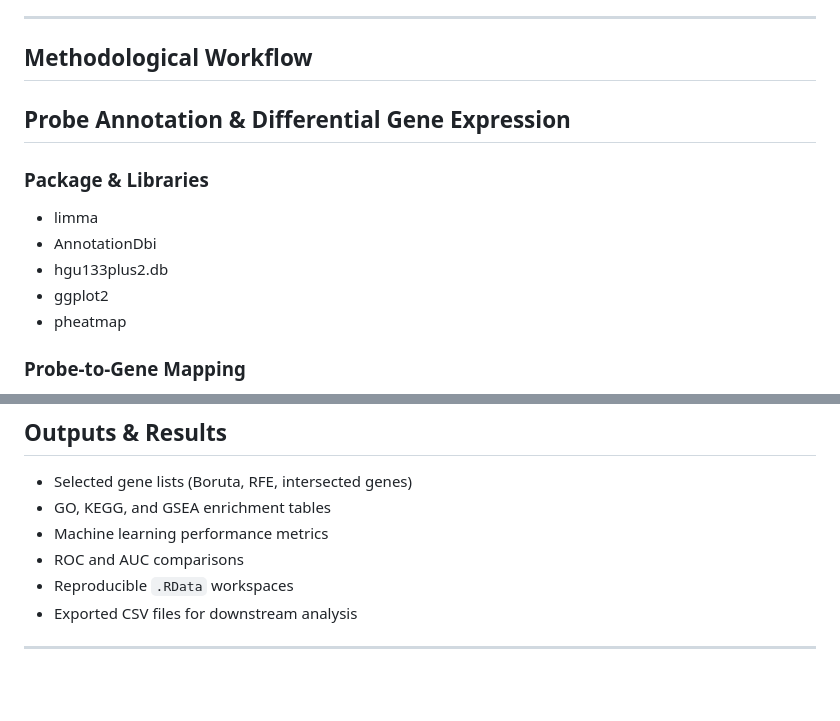
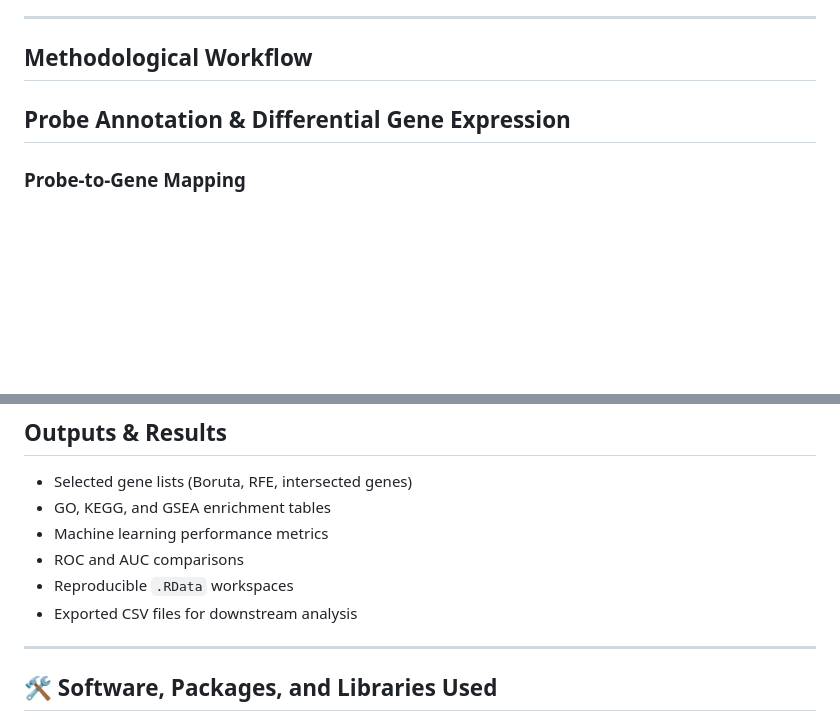
Before and after one commit to aymunir1/AI_Omics_Internship_2025, a Markdown page: README.md, 2 parts joined by grey strips. Drawn GitHub-style; blank space fills up the shorter version.

```diff
--- a/README.md
+++ b/README.md
@@ -67,12 +67,6 @@ AI_Omics_Internship_2025/
 ---
 ## Methodological Workflow
 ##  Probe Annotation & Differential Gene Expression
-### Package & Libraries
-- limma
-- AnnotationDbi
-- hgu133plus2.db
-- ggplot2
-- pheatmap
 ### Probe-to-Gene Mapping
 - Mapped Affymetrix probe IDs to **gene symbols**
 - Identified multiple probes per gene
@@ -132,4 +126,5 @@ AI_Omics_Internship_2025/
 - Reproducible `.RData` workspaces
 - Exported CSV files for downstream analysis
 ---
+## 🛠 Software, Packages, and Libraries Used
 
```
Also changed, not shown: other parts of README.md (+47 -5 lines).
